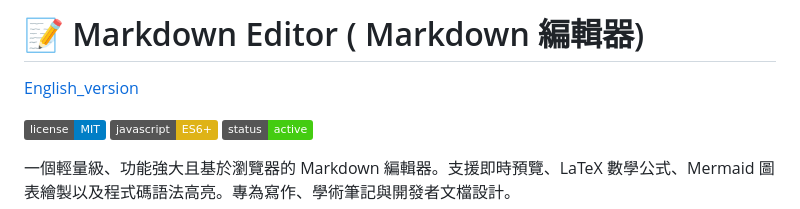
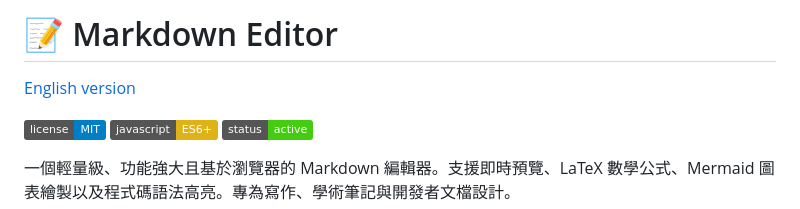
Before and after one commit to h-o-w-a-r-d/Online_Markdown_Editor, a Markdown page: readme_zh.md, the part around the change. GitHub-like rendering; badges without logos.

```diff
--- a/readme_zh.md
+++ b/readme_zh.md
@@ -1,5 +1,5 @@
-# 📝 Markdown Editor ( Markdown 編輯器)
-[English_version](readme.md)
+# 📝 Markdown Editor
+[English version](readme.md)
 
 ![License](https://img.shields.io/badge/license-MIT-blue.svg)
 ![JavaScript](https://img.shields.io/badge/javascript-ES6%2B-yellow.svg)
```
